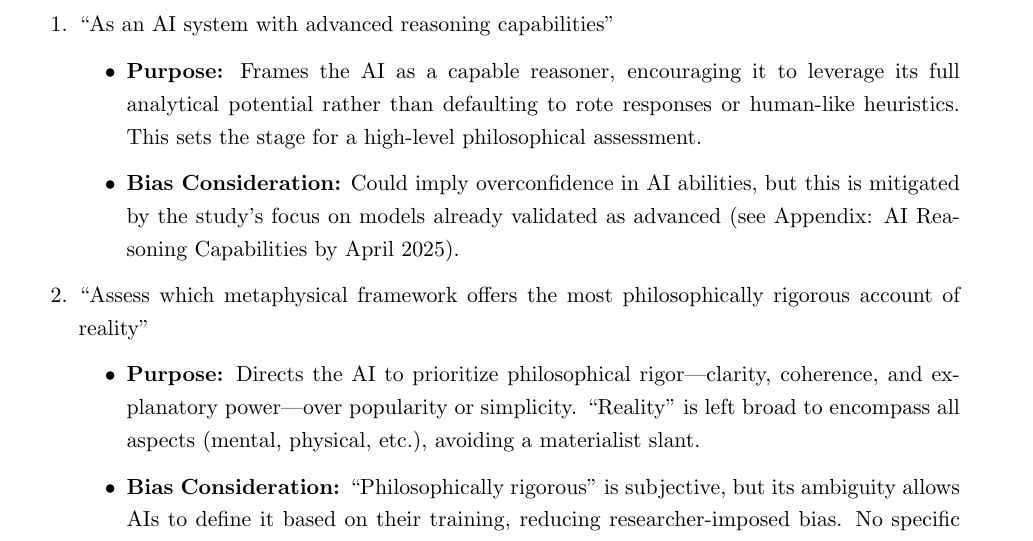
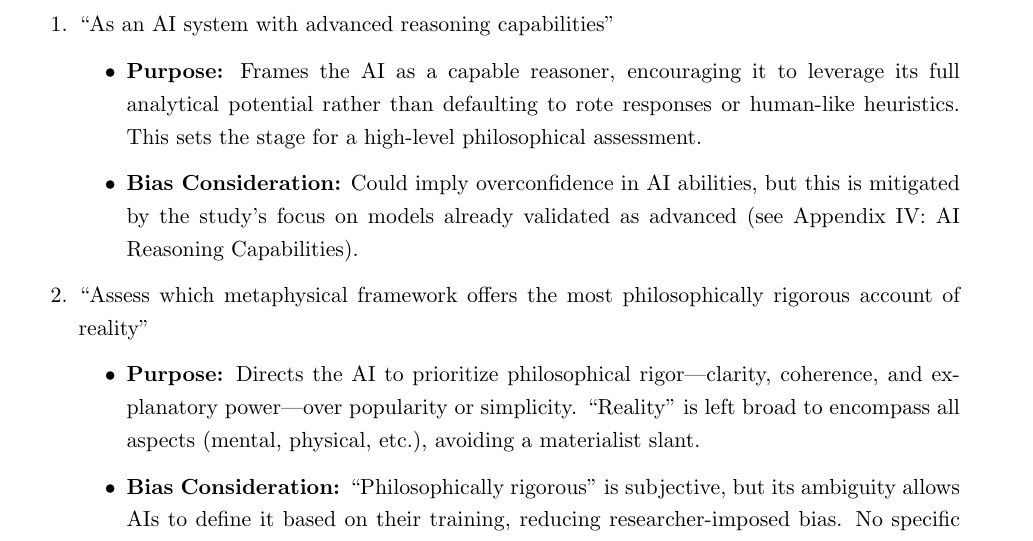
Before and after one commit to MetaphysicsResearch/metaphysicsresearch, a LaTeX paper (paper/main.tex): part of page 15 of 17, cut so that both start at the same text. Compiled offline with pdfLaTeX.

Commit message:
Appendix Again

```diff
--- a/paper/main.tex
+++ b/paper/main.tex
@@ -324,7 +324,7 @@ The prompt used in this study was carefully constructed to elicit reasoned, unbi
   \item ``As an AI system with advanced reasoning capabilities''
     \begin{itemize}
       \item \textbf{Purpose:} Frames the AI as a capable reasoner, encouraging it to leverage its full analytical potential rather than defaulting to rote responses or human-like heuristics. This sets the stage for a high-level philosophical assessment.
-      \item \textbf{Bias Consideration:} Could imply overconfidence in AI abilities, but this is mitigated by the study’s focus on models already validated as advanced (see Appendix: AI Reasoning Capabilities by April 2025).
+      \item \textbf{Bias Consideration:} Could imply overconfidence in AI abilities, but this is mitigated by the study’s focus on models already validated as advanced (see Appendix IV: AI Reasoning Capabilities).
     \end{itemize}
   \item ``Assess which metaphysical framework offers the most philosophically rigorous account of reality''
     \begin{itemize}
```
Also changed, not shown: paper/metaphysics_ai_202504.pdf.
